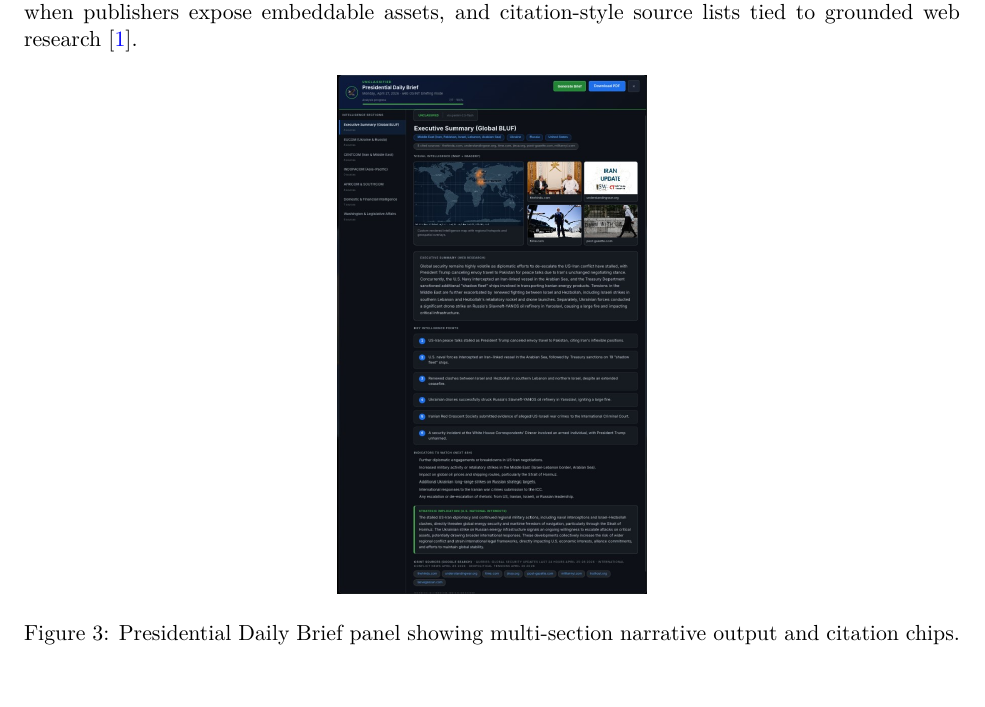
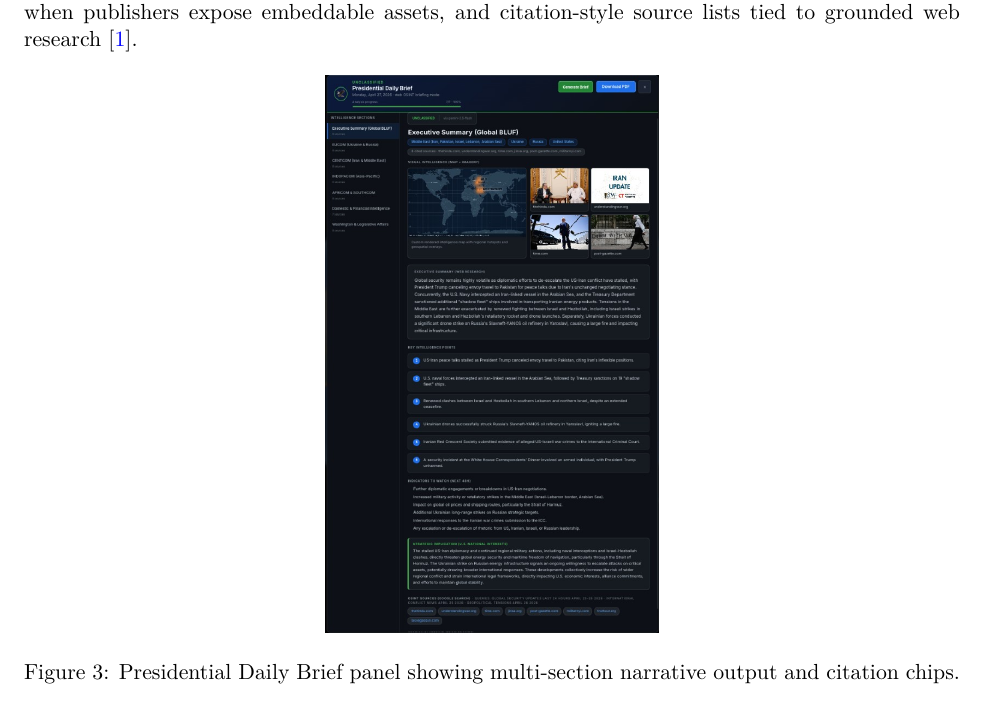
Before and after one commit to Ben-W-Yal/Good_Vibes_Final_Project, a LaTeX document (main.tex, which reads sections/results_analysis.tex): part of page 9 of 15, cut so that both start at the same text. Compiled offline with pdfLaTeX.

Commit message:
Nudge PDB figure slightly larger (0.94 linewidth, 0.43 textheight cap).
Made-with: Cursor

```diff
--- a/sections/results_analysis.tex
+++ b/sections/results_analysis.tex
@@ -27,7 +27,7 @@ Figure~\ref{fig:pdb} illustrates the multi-section PDB layout: section navigatio
 
 \begin{figure}[!htbp]
   \centering
-  \includegraphics[width=0.90\linewidth,height=0.40\textheight,keepaspectratio]{figures/pdb.png}
+  \includegraphics[width=0.94\linewidth,height=0.43\textheight,keepaspectratio]{figures/pdb.png}
   \caption{Presidential Daily Brief panel showing multi-section narrative output and citation chips.}
   \label{fig:pdb}
 \end{figure}
```
Also changed, not shown: main.pdf.
